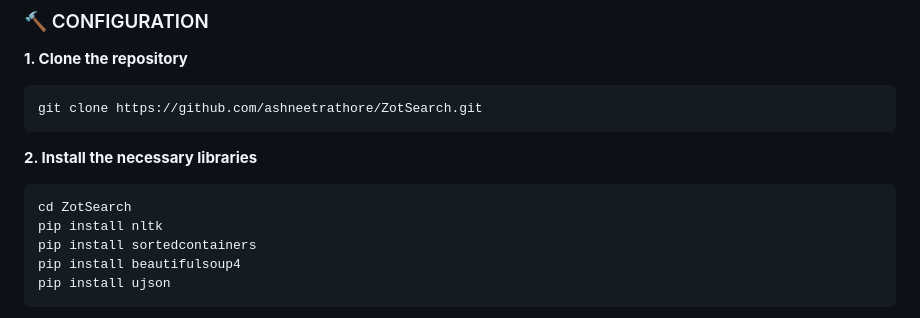
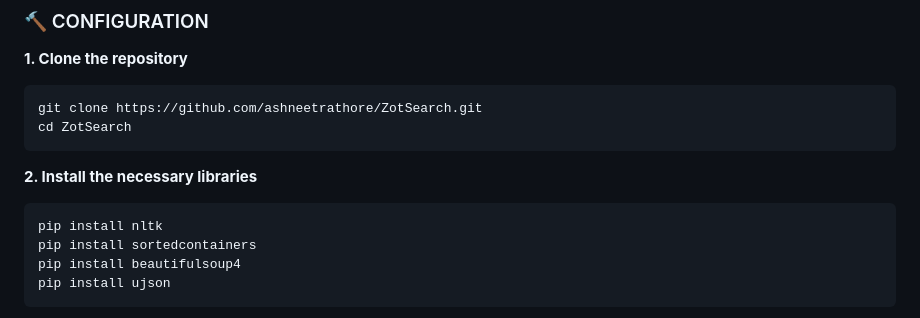
Before and after one commit to ashneetrathore/ZotSearch, a Markdown page: README.md, the part around the change. Rendered like a GitHub page.

Commit message:
changed back

````diff
--- a/README.md
+++ b/README.md
@@ -54,11 +54,11 @@ ZotSearch/
 **1. Clone the repository**
 ```bash
 git clone https://github.com/ashneetrathore/ZotSearch.git
+cd ZotSearch
 ```
 
 **2. Install the necessary libraries**
 ```bash
-cd ZotSearch
 pip install nltk
 pip install sortedcontainers
 pip install beautifulsoup4
````
